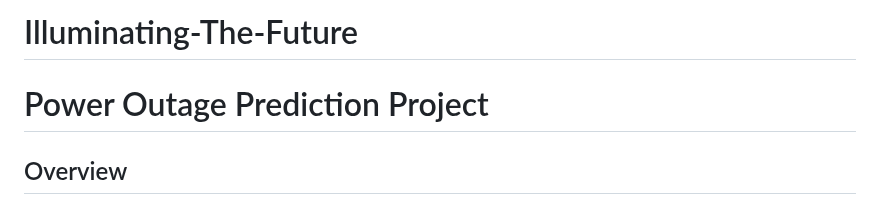
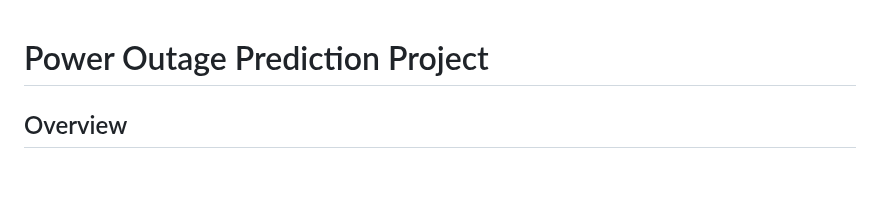
Before and after one commit to emirtal/Illuminating-The-Future, a Markdown page: README.md, the part around the change. Rendered like a GitHub page; blank space fills up the shorter version.

```diff
--- a/README.md
+++ b/README.md
@@ -1,5 +1,3 @@
-# Illuminating-The-Future
-
 # Power Outage Prediction Project
 
 ## Overview
```
